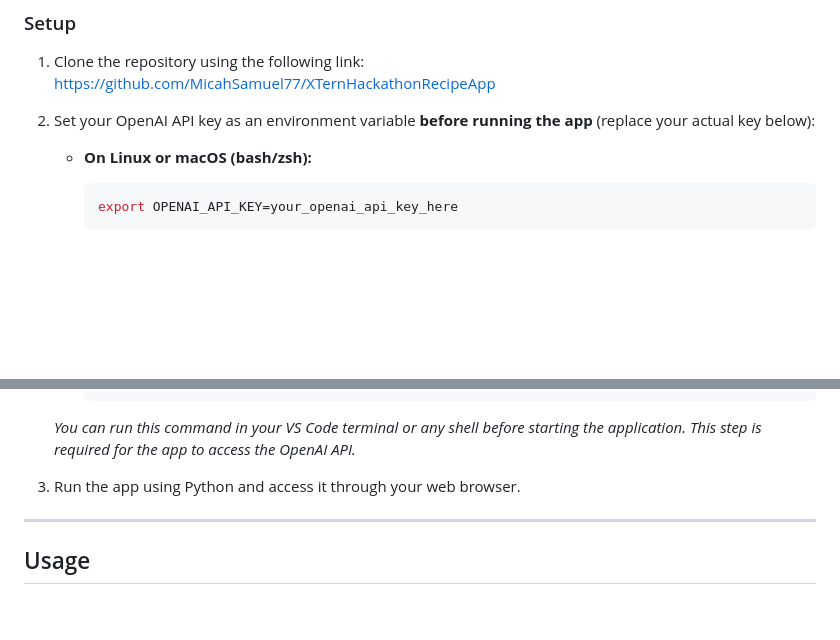
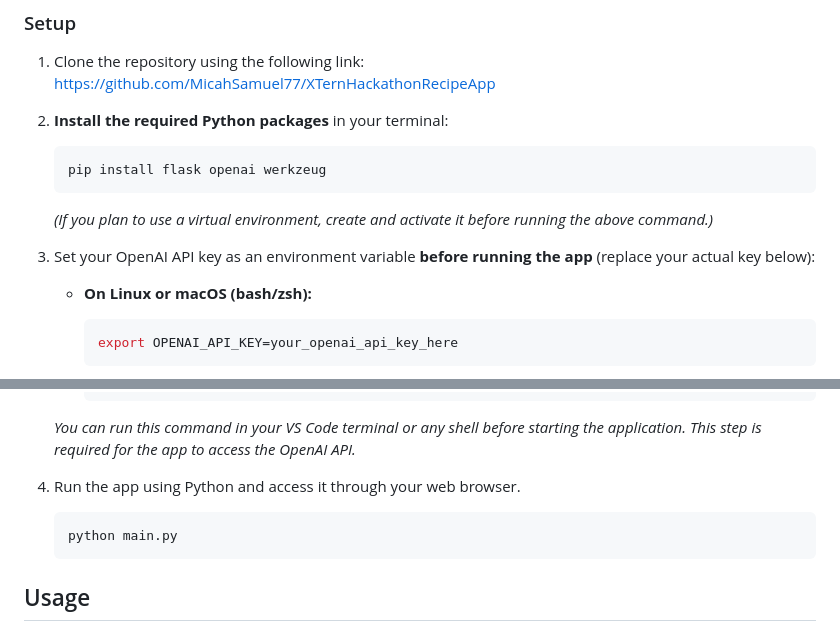
Before and after one commit to MicahSamuel77/XTernHackathonRecipeApp, a Markdown page: README.md, 2 parts joined by grey strips. Drawn GitHub-style; blank space fills up the shorter version.

Commit message:
feat: update readme with package instructions

````diff
--- a/README.md
+++ b/README.md
@@ -52,7 +52,14 @@ HoosierHelper is an intelligent cooking companion that transforms your available
 1. Clone the repository using the following link:
    https://github.com/MicahSamuel77/XTernHackathonRecipeApp
 
-2. Set your OpenAI API key as an environment variable **before running the app** (replace your actual key below):
+2. **Install the required Python packages** in your terminal:
+   ```sh
+   pip install flask openai werkzeug
+   ```
+
+   *(If you plan to use a virtual environment, create and activate it before running the above command.)*
+
+3. Set your OpenAI API key as an environment variable **before running the app** (replace your actual key below):
 
    - **On Linux or macOS (bash/zsh):**
      ```sh
@@ -71,9 +78,10 @@ HoosierHelper is an intelligent cooking companion that transforms your available
 
    *You can run this command in your VS Code terminal or any shell before starting the application. This step is required for the app to access the OpenAI API.*
 
-3. Run the app using Python and access it through your web browser.
-
----
+4. Run the app using Python and access it through your web browser.
+   ```sh
+   python main.py
+   ```
 
 ## Usage
 
````
